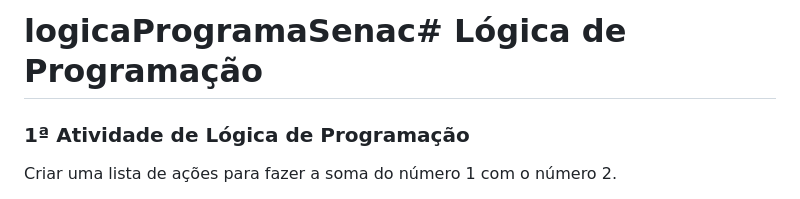
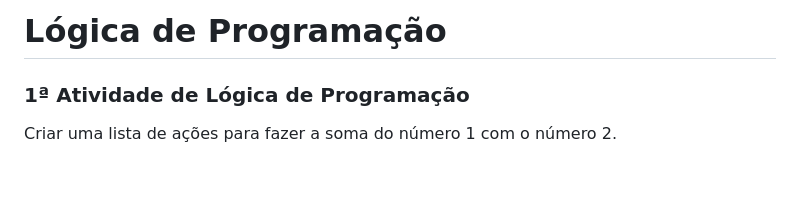
Before and after one commit to mathzinxss/logicaProgramaSenac, a Markdown page: README.md, the part around one of its changes. GitHub-like rendering; blank space fills up the shorter version.

```diff
--- a/README.md
+++ b/README.md
@@ -1,4 +1,4 @@
-# logicaProgramaSenac# Lógica de Programação
+# Lógica de Programação
 
 ### **1ª Atividade de Lógica de Programação**
 
```
Also changed, not shown: other parts of README.md (+1 -1 lines).
